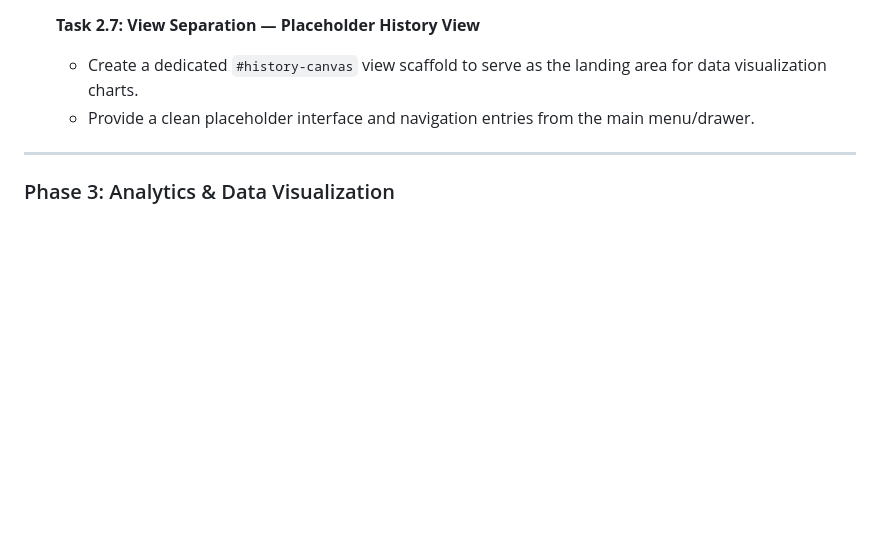
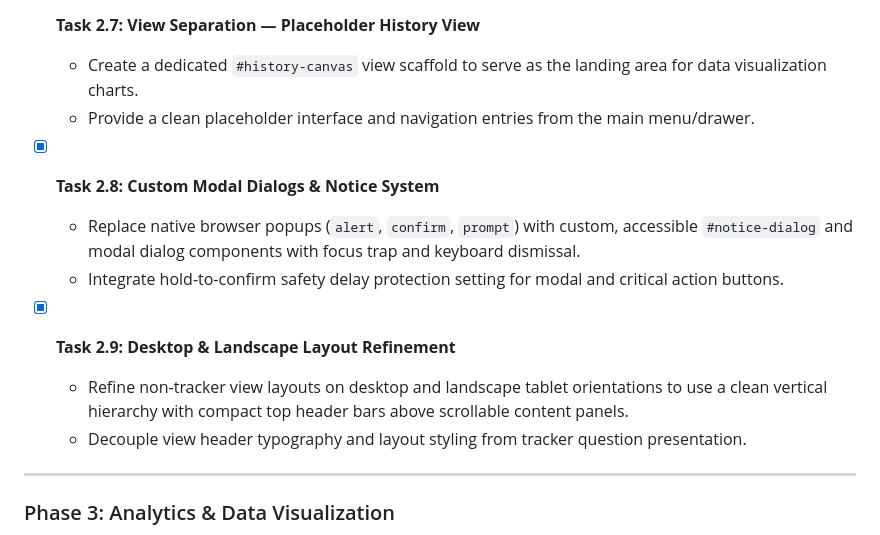
Before and after one commit to Cactus-Bones-Software/high-and-low, a Markdown page: docs/todo.md, the part around the change. Drawn GitHub-style; blank space fills up the shorter version.

Commit message:
Update TODO with recent commits

```diff
--- a/docs/todo.md
+++ b/docs/todo.md
@@ -61,6 +61,14 @@ You are an autonomous software developer working on "High & Low", a local-first,
 - [x] **Task 2.7: View Separation — Placeholder History View**
   - Create a dedicated `#history-canvas` view scaffold to serve as the landing area for data visualization charts.
   - Provide a clean placeholder interface and navigation entries from the main menu/drawer.
+
+- [x] **Task 2.8: Custom Modal Dialogs & Notice System**
+  - Replace native browser popups (`alert`, `confirm`, `prompt`) with custom, accessible `#notice-dialog` and modal dialog components with focus trap and keyboard dismissal.
+  - Integrate hold-to-confirm safety delay protection setting for modal and critical action buttons.
+
+- [x] **Task 2.9: Desktop & Landscape Layout Refinement**
+  - Refine non-tracker view layouts on desktop and landscape tablet orientations to use a clean vertical hierarchy with compact top header bars above scrollable content panels.
+  - Decouple view header typography and layout styling from tracker question presentation.
 
 ---
 
```
